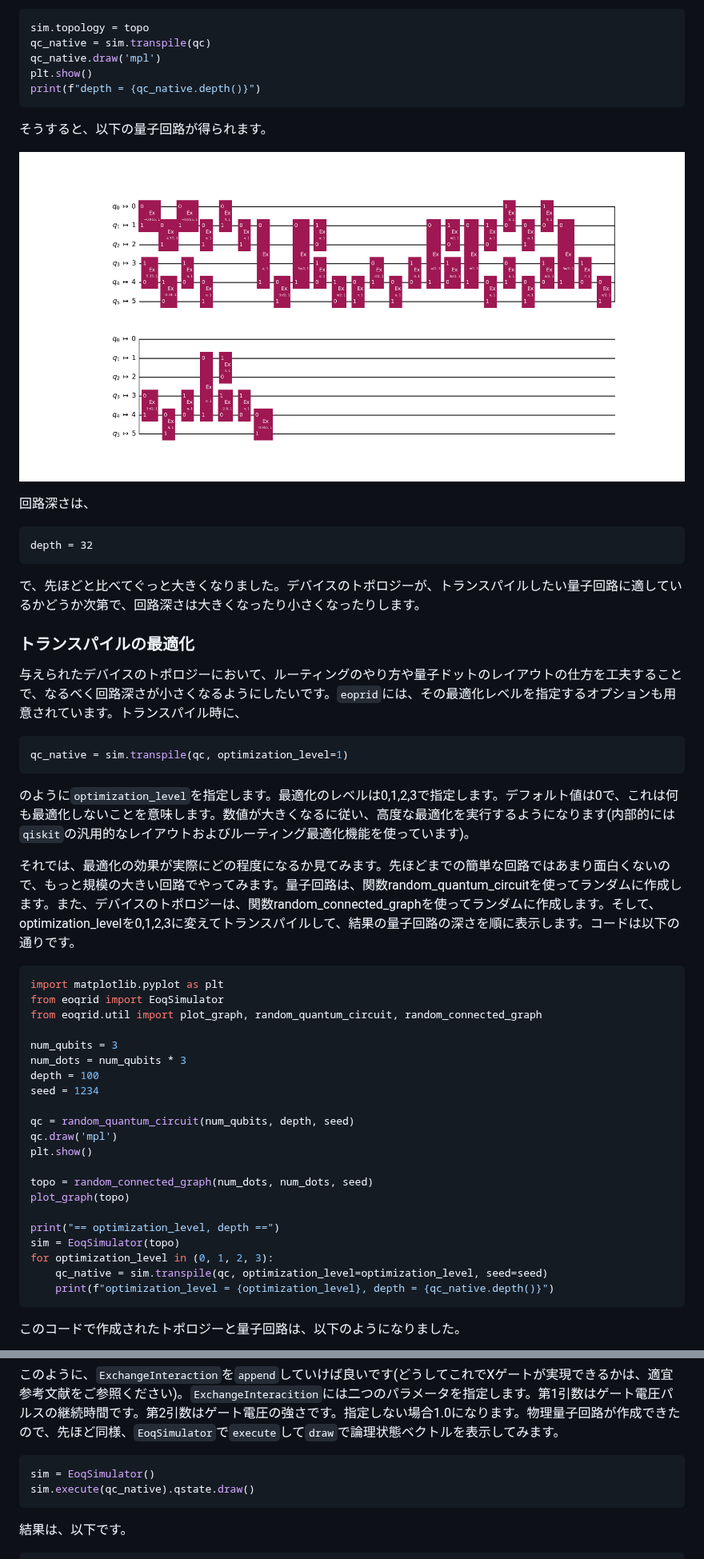
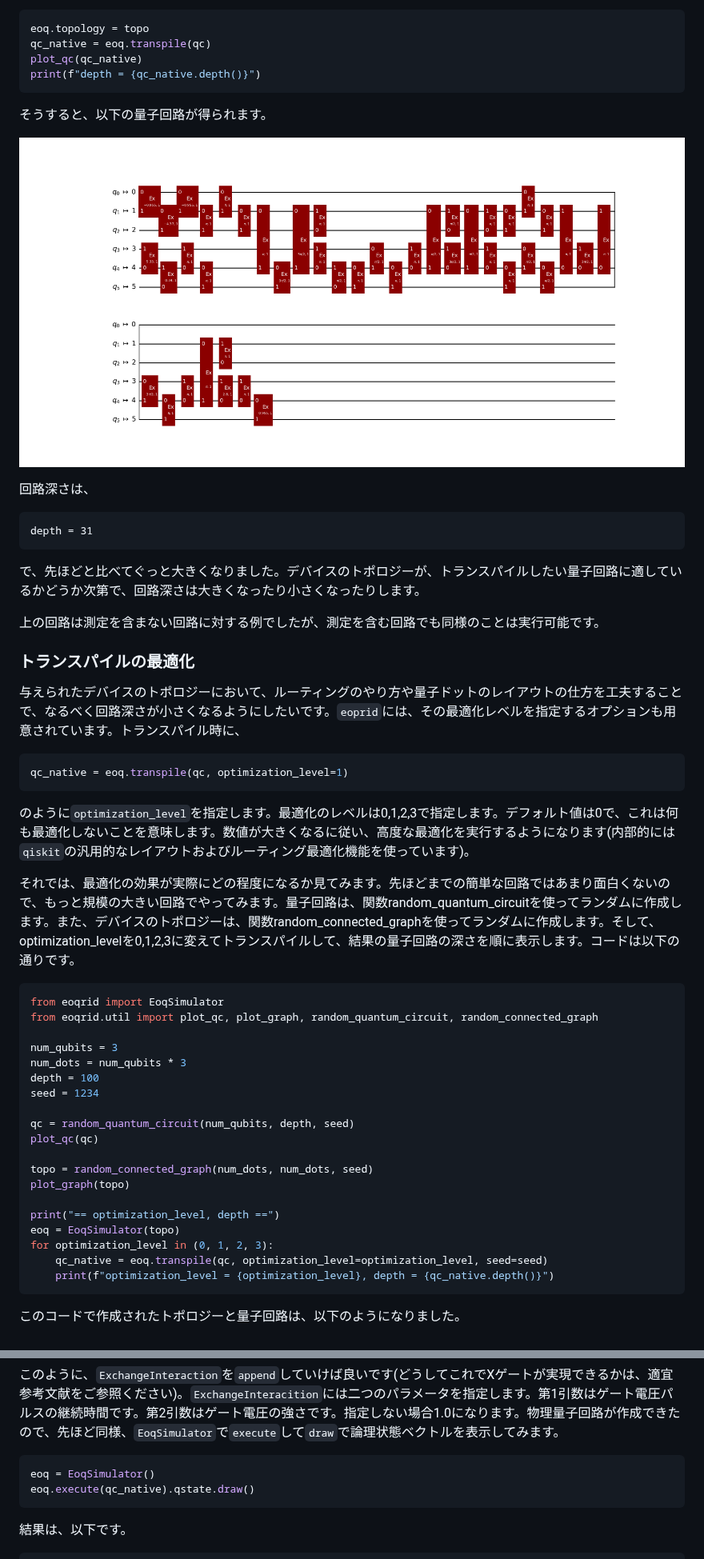
Before and after one commit to samn33/eoqrid, a Markdown page: docs/tutorial_jp.md, 2 parts joined by grey strips. Shown at 80% size. GitHub-like rendering; pictures changed too: docs/images/native_qc_2.png.

````diff
--- a/docs/tutorial_jp.md
+++ b/docs/tutorial_jp.md
@@ -152,10 +175,9 @@ plot_graph(topo)
 では、実行してみます。
 
 ```python
-sim.topology = topo
-qc_native = sim.transpile(qc)
-qc_native.draw('mpl')
-plt.show()
+eoq.topology = topo
+qc_native = eoq.transpile(qc)
+plot_qc(qc_native)
 print(f"depth = {qc_native.depth()}")
 ```
 そうすると、以下の量子回路が得られます。
@@ -164,25 +186,26 @@ print(f"depth = {qc_native.depth()}")
 
 回路深さは、
 ```
-depth = 32
+depth = 31
 ```
 で、先ほどと比べてぐっと大きくなりました。デバイスのトポロジーが、トランスパイルしたい量子回路に適しているかどうか次第で、回路深さは大きくなったり小さくなったりします。
+
+上の回路は測定を含まない回路に対する例でしたが、測定を含む回路でも同様のことは実行可能です。
 
 ### トランスパイルの最適化
 
 与えられたデバイスのトポロジーにおいて、ルーティングのやり方や量子ドットのレイアウトの仕方を工夫することで、なるべく回路深さが小さくなるようにしたいです。`eoprid`には、その最適化レベルを指定するオプションも用意されています。トランスパイル時に、
 
 ```python
-qc_native = sim.transpile(qc, optimization_level=1)
+qc_native = eoq.transpile(qc, optimization_level=1)
 ```
 のように`optimization_level`を指定します。最適化のレベルは0,1,2,3で指定します。デフォルト値は0で、これは何も最適化しないことを意味します。数値が大きくなるに従い、高度な最適化を実行するようになります(内部的には`qiskit`の汎用的なレイアウトおよびルーティング最適化機能を使っています)。
 
 それでは、最適化の効果が実際にどの程度になるか見てみます。先ほどまでの簡単な回路ではあまり面白くないので、もっと規模の大きい回路でやってみます。量子回路は、関数random_quantum_circuitを使ってランダムに作成します。また、デバイスのトポロジーは、関数random_connected_graphを使ってランダムに作成します。そして、optimization_levelを0,1,2,3に変えてトランスパイルして、結果の量子回路の深さを順に表示します。コードは以下の通りです。
 
 ```python
-import matplotlib.pyplot as plt
 from eoqrid import EoqSimulator
-from eoqrid.util import plot_graph, random_quantum_circuit, random_connected_graph
+from eoqrid.util import plot_qc, plot_graph, random_quantum_circuit, random_connected_graph
 
 num_qubits = 3
 num_dots = num_qubits * 3
@@ -190,16 +213,15 @@ depth = 100
 seed = 1234
 
 qc = random_quantum_circuit(num_qubits, depth, seed)
-qc.draw('mpl')
-plt.show()
+plot_qc(qc)
 
 topo = random_connected_graph(num_dots, num_dots, seed)
 plot_graph(topo)
 
 print("== optimization_level, depth ==")
-sim = EoqSimulator(topo)
+eoq = EoqSimulator(topo)
 for optimization_level in (0, 1, 2, 3):
-    qc_native = sim.transpile(qc, optimization_level=optimization_level, seed=seed)
+    qc_native = eoq.transpile(qc, optimization_level=optimization_level, seed=seed)
     print(f"optimization_level = {optimization_level}, depth = {qc_native.depth()}")
 ```
 
@@ -322,8 +372,8 @@ qc_native.append(ExchangeInteraction(theta - np.pi), [1, 2])
 このように、`ExchangeInteraction`を`append`していけば良いです(どうしてこれでXゲートが実現できるかは、適宜参考文献をご参照ください)。`ExchangeInteracition`には二つのパラメータを指定します。第1引数はゲート電圧パルスの継続時間です。第2引数はゲート電圧の強さです。指定しない場合1.0になります。物理量子回路が作成できたので、先ほど同様、`EoqSimulator`で`execute`して`draw`で論理状態ベクトルを表示してみます。
 
 ```python
-sim = EoqSimulator()
-sim.execute(qc_native).qstate.draw()
+eoq = EoqSimulator()
+eoq.execute(qc_native).qstate.draw()
 ```
 結果は、以下です。
 
````
Also changed, not shown: other parts of docs/tutorial_jp.md (+113 -26 lines), docs/images/native_qc_0.png, docs/images/native_qc_1.png, docs/images/qc_0.png, 13 other files.
